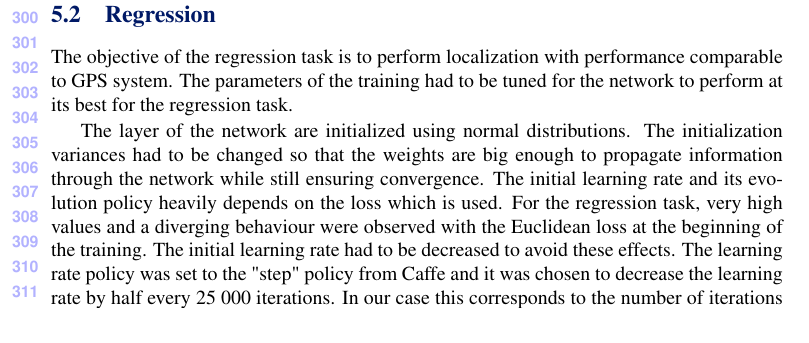
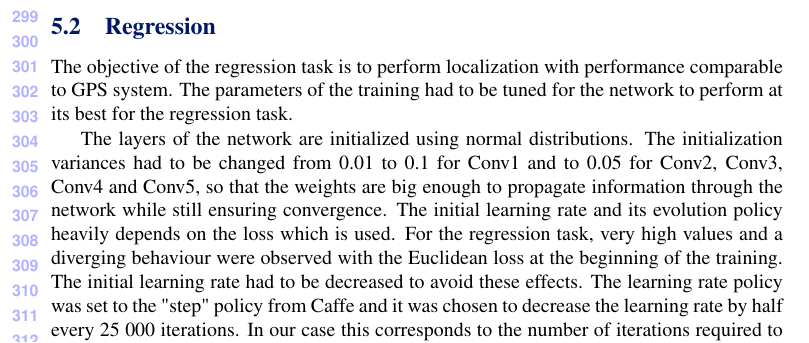
Before and after one commit to GTL2016/BMVC2016GTL, a LaTeX document (bmvc_dl_seasonal.tex, which reads results-regression.tex): part of page 7 of 11, cut at the place of the change. Compiled offline with pdfLaTeX.

Commit message:
values for initialization of convolution layers

```diff
--- a/results-regression.tex
+++ b/results-regression.tex
@@ -2,7 +2,7 @@
 \label{sec:results-regression}
 The objective of the regression task is to perform localization with performance comparable to GPS system. The parameters of the training had to be tuned for the network to perform at its best for the regression task.
 
-The layer of the network are initialized using normal distributions. The initialization variances had to be changed so that the weights are big enough to propagate information through the network while still ensuring convergence.
+The layers of the network are initialized using normal distributions. The initialization variances had to be changed from 0.01 to 0.1 for Conv1 and to 0.05 for Conv2, Conv3, Conv4 and Conv5, so that the weights are big enough to propagate information through the network while still ensuring convergence.
 The initial learning rate and its evolution policy heavily depends on the loss which is used. For the regression task, very high values and a diverging behaviour were observed with the Euclidean loss at the beginning of the training. The initial learning rate had to be decreased to avoid these effects. The learning rate policy was set to the "step" policy from Caffe and it was chosen to decrease the learning rate by half every 25 000 iterations. In our case this corresponds to the number of iterations required to observe the stabilization of the loss after each exponential decrease.
 
 In this context, we tested three different approaches.  The first one consists in training every layer with the same learning rate. The second one consists in fine-tuning the learning rate of each layer differently based on the results given by the first approach. The third one consists in loading the weights of the convolution layers from the classification training. In order to compare our results with those three approaches, we refer to the following loss function :
```
